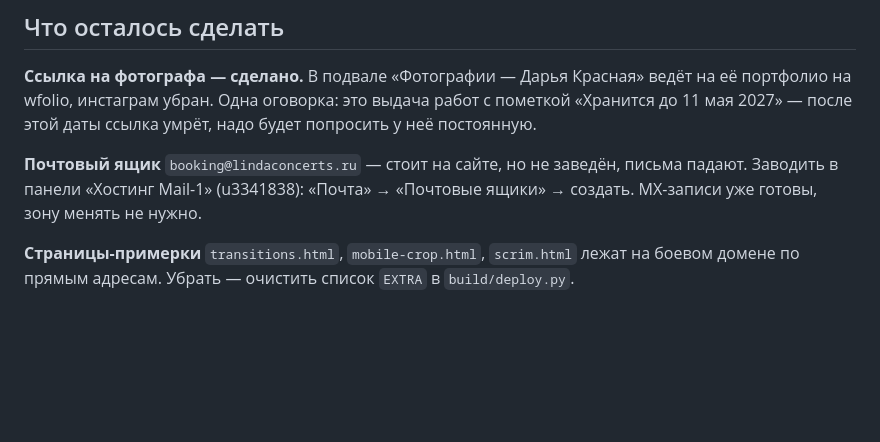
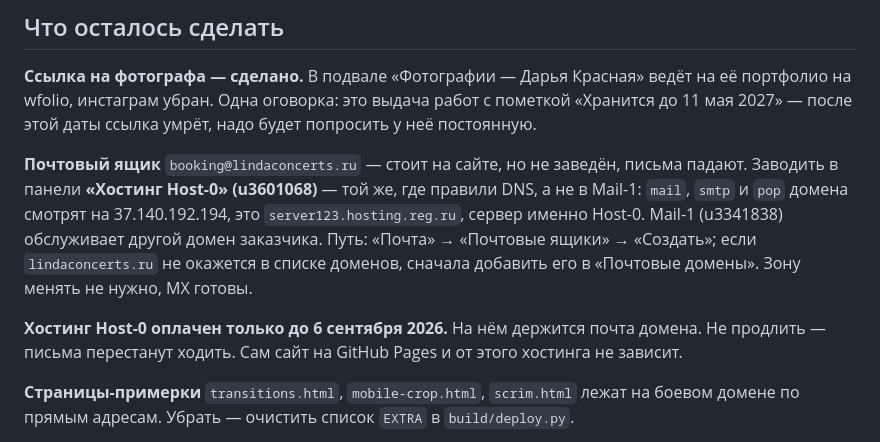
Before and after one commit to pqresty/linda-site, a Markdown page: STATE.md, the part around the change. GitHub-like rendering; blank space fills up the shorter version.

Commit message:
STATE.md: почта заводится в Host-0, не в Mail-1

```diff
--- a/STATE.md
+++ b/STATE.md
@@ -55,8 +55,16 @@ DNS в порядке, трогать зону не нужно: четыре A
 надо будет попросить у неё постоянную.
 
 **Почтовый ящик** `booking@lindaconcerts.ru` — стоит на сайте, но не заведён,
-письма падают. Заводить в панели «Хостинг Mail-1» (u3341838): «Почта» →
-«Почтовые ящики» → создать. MX-записи уже готовы, зону менять не нужно.
+письма падают. Заводить в панели **«Хостинг Host-0» (u3601068)** — той же, где
+правили DNS, а не в Mail-1: `mail`, `smtp` и `pop` домена смотрят на
+37.140.192.194, это `server123.hosting.reg.ru`, сервер именно Host-0. Mail-1
+(u3341838) обслуживает другой домен заказчика. Путь: «Почта» → «Почтовые
+ящики» → «Создать»; если `lindaconcerts.ru` не окажется в списке доменов,
+сначала добавить его в «Почтовые домены». Зону менять не нужно, MX готовы.
+
+**Хостинг Host-0 оплачен только до 6 сентября 2026.** На нём держится почта
+домена. Не продлить — письма перестанут ходить. Сам сайт на GitHub Pages и от
+этого хостинга не зависит.
 
 **Страницы-примерки** `transitions.html`, `mobile-crop.html`, `scrim.html`
 лежат на боевом домене по прямым адресам. Убрать — очистить список `EXTRA` в
```
